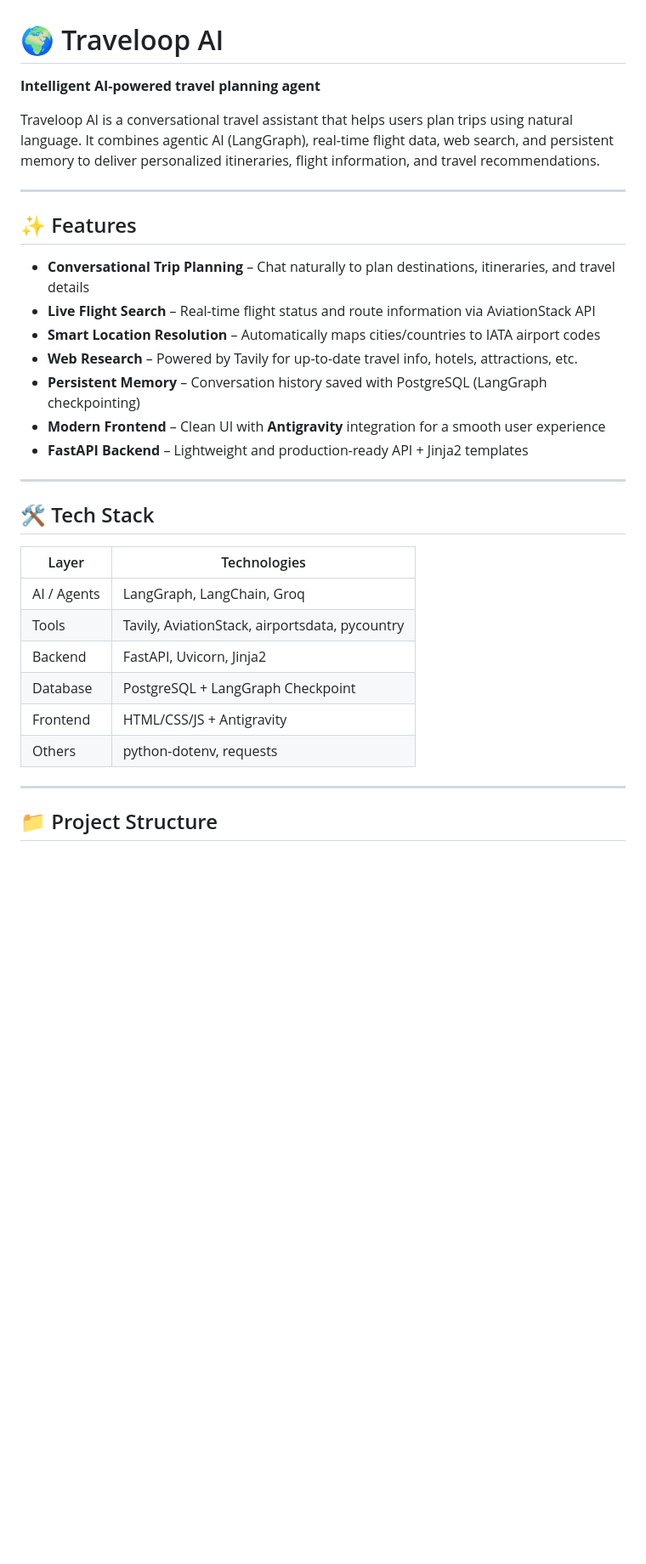
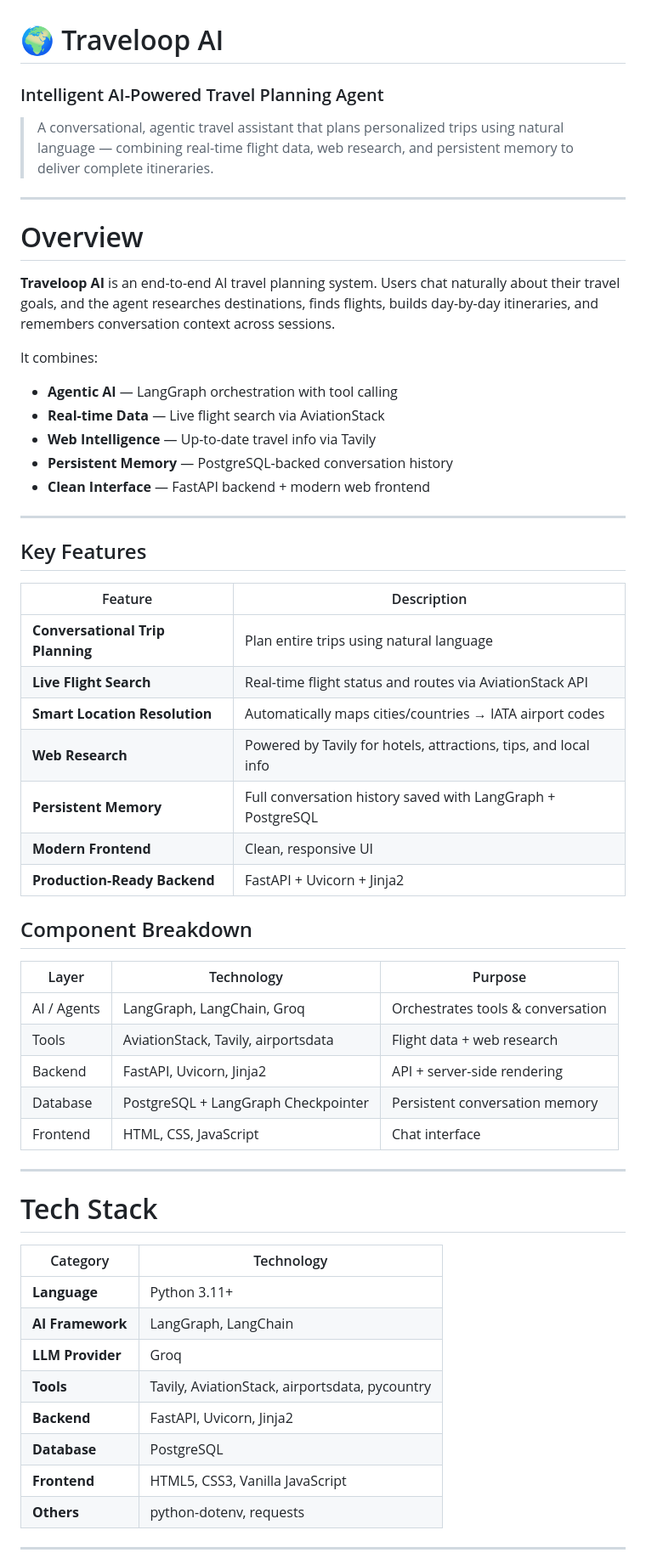
Before and after one commit to tarun372/traveloop-ai, a Markdown page: README.md, the part around one of its changes. Shown at 85% size. Rendered like a GitHub page; blank space fills up the shorter version.

```diff
--- a/README.md
+++ b/README.md
@@ -1,34 +1,62 @@
 # 🌍 Traveloop AI
 
-**Intelligent AI-powered travel planning agent**
+### Intelligent AI-Powered Travel Planning Agent
 
-Traveloop AI is a conversational travel assistant that helps users plan trips using natural language. It combines agentic AI (LangGraph), real-time flight data, web search, and persistent memory to deliver personalized itineraries, flight information, and travel recommendations.
+> A conversational, agentic travel assistant that plans personalized trips using natural language — combining real-time flight data, web research, and persistent memory to deliver complete itineraries.
 
 ---
 
-## ✨ Features
+# Overview
 
-- **Conversational Trip Planning** – Chat naturally to plan destinations, itineraries, and travel details
-- **Live Flight Search** – Real-time flight status and route information via AviationStack API
-- **Smart Location Resolution** – Automatically maps cities/countries to IATA airport codes
-- **Web Research** – Powered by Tavily for up-to-date travel info, hotels, attractions, etc.
-- **Persistent Memory** – Conversation history saved with PostgreSQL (LangGraph checkpointing)
-- **Modern Frontend** – Clean UI with **Antigravity** integration for a smooth user experience
-- **FastAPI Backend** – Lightweight and production-ready API + Jinja2 templates
+**Traveloop AI** is an end-to-end AI travel planning system. Users chat naturally about their travel goals, and the agent researches destinations, finds flights, builds day-by-day itineraries, and remembers conversation context across sessions.
+
+It combines:
+- **Agentic AI** — LangGraph orchestration with tool calling
+- **Real-time Data** — Live flight search via AviationStack
+- **Web Intelligence** — Up-to-date travel info via Tavily
+- **Persistent Memory** — PostgreSQL-backed conversation history
+- **Clean Interface** — FastAPI backend + modern web frontend
 
 ---
 
-## 🛠️ Tech Stack
+## Key Features
 
-| Layer          | Technologies                                      |
-|----------------|---------------------------------------------------|
-| AI / Agents    | LangGraph, LangChain, Groq                        |
-| Tools          | Tavily, AviationStack, airportsdata, pycountry    |
-| Backend        | FastAPI, Uvicorn, Jinja2                          |
-| Database       | PostgreSQL + LangGraph Checkpoint                 |
-| Frontend       | HTML/CSS/JS + Antigravity                         |
-| Others         | python-dotenv, requests                           |
+| Feature | Description |
+|---------|-------------|
+| **Conversational Trip Planning** | Plan entire trips using natural language |
+| **Live Flight Search** | Real-time flight status and routes via AviationStack API |
+| **Smart Location Resolution** | Automatically maps cities/countries → IATA airport codes |
+| **Web Research** | Powered by Tavily for hotels, attractions, tips, and local info |
+| **Persistent Memory** | Full conversation history saved with LangGraph + PostgreSQL |
+| **Modern Frontend** | Clean, responsive UI |
+| **Production-Ready Backend** | FastAPI + Uvicorn + Jinja2 |
+
+
+
+## Component Breakdown
+
+| Layer              | Technology                          | Purpose                              |
+|--------------------|-------------------------------------|--------------------------------------|
+| AI / Agents        | LangGraph, LangChain, Groq          | Orchestrates tools & conversation    |
+| Tools              | AviationStack, Tavily, airportsdata | Flight data + web research           |
+| Backend            | FastAPI, Uvicorn, Jinja2            | API + server-side rendering          |
+| Database           | PostgreSQL + LangGraph Checkpointer | Persistent conversation memory       |
+| Frontend           | HTML, CSS, JavaScript               | Chat interface                       |
 
 ---
 
-## 📁 Project Structure
+# Tech Stack
+
+| Category          | Technology                              |
+|-------------------|-----------------------------------------|
+| **Language**      | Python 3.11+                            |
+| **AI Framework**  | LangGraph, LangChain                    |
+| **LLM Provider**  | Groq                                    |
+| **Tools**         | Tavily, AviationStack, airportsdata, pycountry |
+| **Backend**       | FastAPI, Uvicorn, Jinja2                |
+| **Database**      | PostgreSQL                              |
+| **Frontend**      | HTML5, CSS3, Vanilla JavaScript         |
+| **Others**        | python-dotenv, requests                 |
+
+---
+
```
Also changed, not shown: other parts of README.md (+49 -40 lines).
